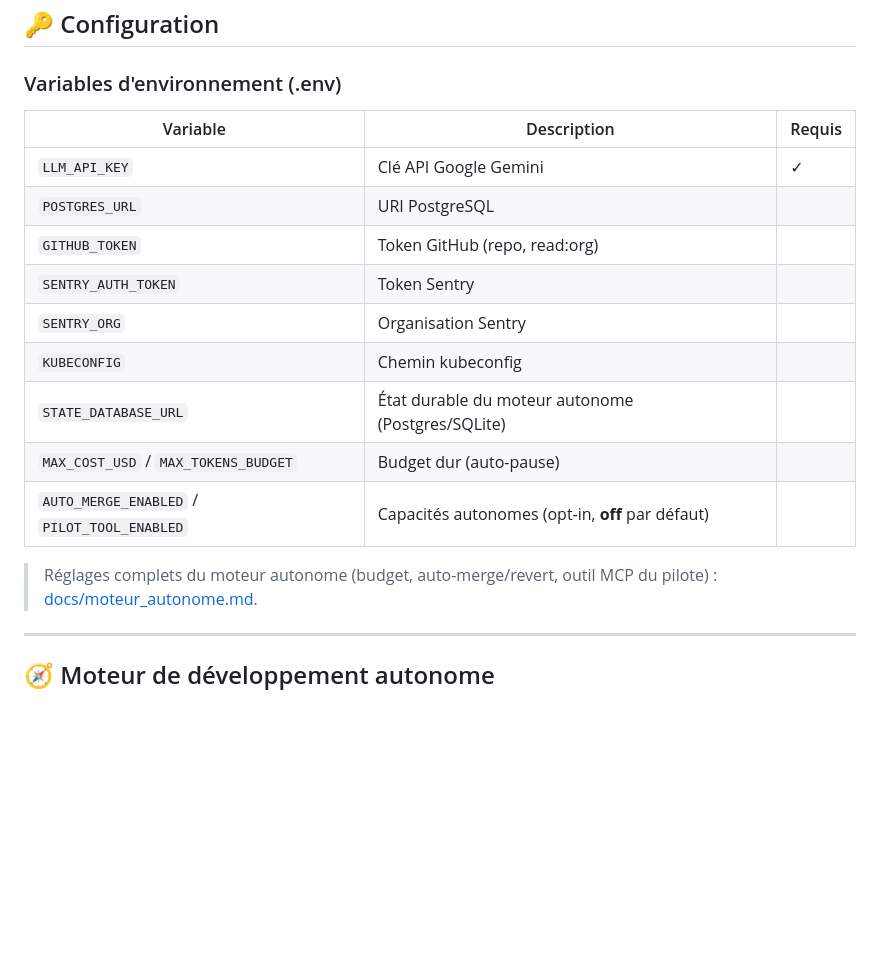
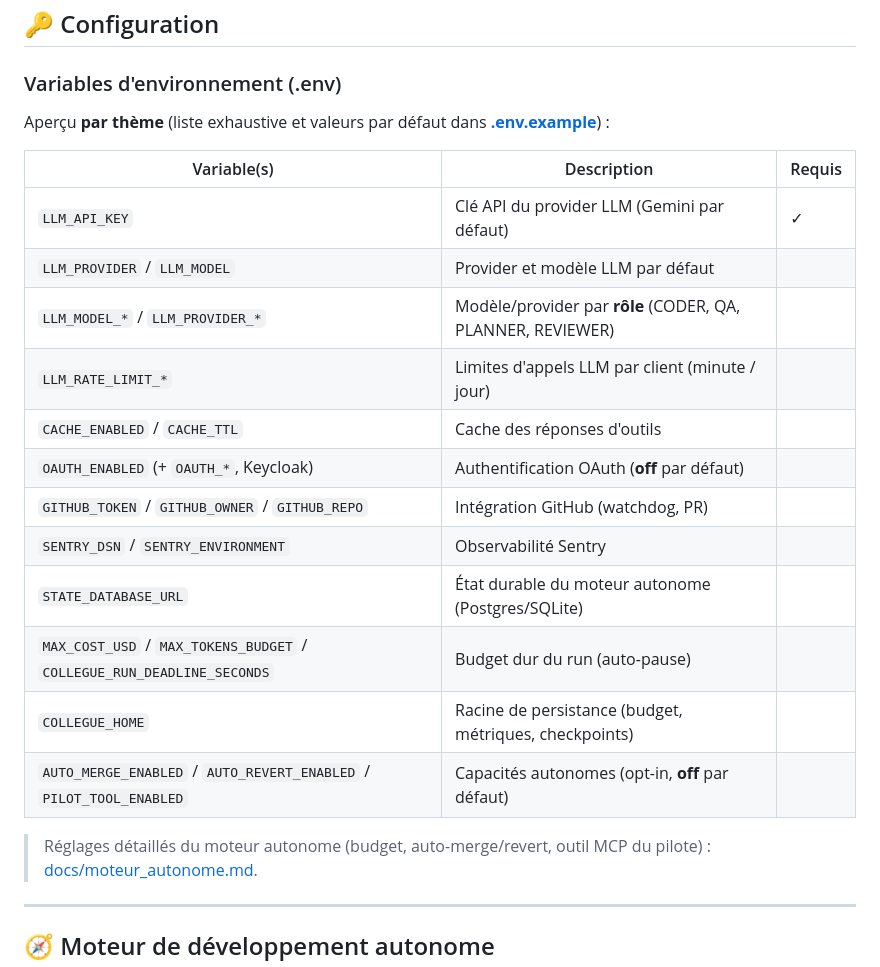
Before and after one commit to VynoDePal/Collegue, a Markdown page: README.md, the part around the change. Drawn GitHub-style; blank space fills up the shorter version.

```diff
--- a/README.md
+++ b/README.md
@@ -137,19 +137,25 @@ Chaque expert utilise un LLM, itère via une **boucle agentique**, et peut **dé
 
 ### Variables d'environnement (.env)
 
-| Variable | Description | Requis |
-|----------|-------------|--------|
-| `LLM_API_KEY` | Clé API Google Gemini | ✓ |
-| `POSTGRES_URL` | URI PostgreSQL | |
-| `GITHUB_TOKEN` | Token GitHub (repo, read:org) | |
-| `SENTRY_AUTH_TOKEN` | Token Sentry | |
-| `SENTRY_ORG` | Organisation Sentry | |
-| `KUBECONFIG` | Chemin kubeconfig | |
+Aperçu **par thème** (liste exhaustive et valeurs par défaut dans
+**[.env.example](.env.example)**) :
+
+| Variable(s) | Description | Requis |
+|-------------|-------------|--------|
+| `LLM_API_KEY` | Clé API du provider LLM (Gemini par défaut) | ✓ |
+| `LLM_PROVIDER` / `LLM_MODEL` | Provider et modèle LLM par défaut | |
+| `LLM_MODEL_*` / `LLM_PROVIDER_*` | Modèle/provider par **rôle** (CODER, QA, PLANNER, REVIEWER) | |
+| `LLM_RATE_LIMIT_*` | Limites d'appels LLM par client (minute / jour) | |
+| `CACHE_ENABLED` / `CACHE_TTL` | Cache des réponses d'outils | |
+| `OAUTH_ENABLED` (+ `OAUTH_*`, Keycloak) | Authentification OAuth (**off** par défaut) | |
+| `GITHUB_TOKEN` / `GITHUB_OWNER` / `GITHUB_REPO` | Intégration GitHub (watchdog, PR) | |
+| `SENTRY_DSN` / `SENTRY_ENVIRONMENT` | Observabilité Sentry | |
 | `STATE_DATABASE_URL` | État durable du moteur autonome (Postgres/SQLite) | |
-| `MAX_COST_USD` / `MAX_TOKENS_BUDGET` | Budget dur (auto-pause) | |
-| `AUTO_MERGE_ENABLED` / `PILOT_TOOL_ENABLED` | Capacités autonomes (opt-in, **off** par défaut) | |
+| `MAX_COST_USD` / `MAX_TOKENS_BUDGET` / `COLLEGUE_RUN_DEADLINE_SECONDS` | Budget dur du run (auto-pause) | |
+| `COLLEGUE_HOME` | Racine de persistance (budget, métriques, checkpoints) | |
+| `AUTO_MERGE_ENABLED` / `AUTO_REVERT_ENABLED` / `PILOT_TOOL_ENABLED` | Capacités autonomes (opt-in, **off** par défaut) | |
 
-> Réglages complets du moteur autonome (budget, auto-merge/revert, outil MCP du pilote) :
+> Réglages détaillés du moteur autonome (budget, auto-merge/revert, outil MCP du pilote) :
 > [docs/moteur_autonome.md](docs/moteur_autonome.md#réglages-env).
 
 ---
```
Also changed, not shown: README.en.md (+17 -11 lines).
